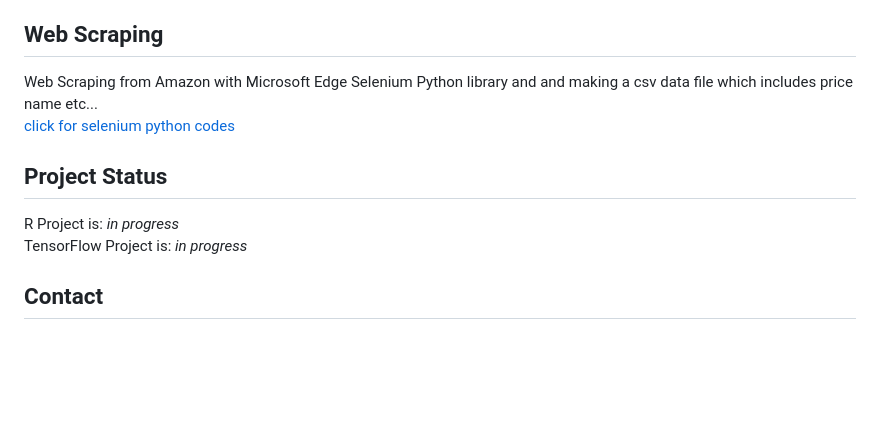
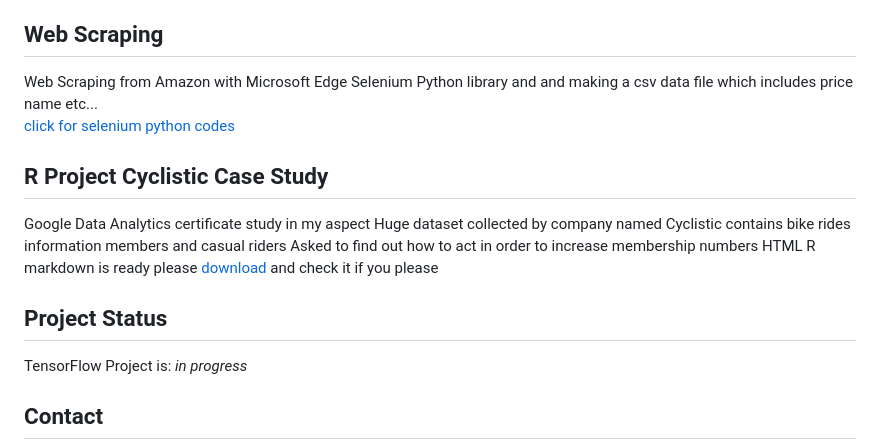
Before and after one commit to FurkanBeyazit/PortFolioProjects, a Markdown page: README.md, the part around the change. Rendered like a GitHub page; blank space fills up the shorter version.

```diff
--- a/README.md
+++ b/README.md
@@ -43,8 +43,13 @@ Seoul 2021 Car accidents official data preparing for data analysis [click here](
 Web Scraping from Amazon with Microsoft Edge Selenium Python library and and making a csv data file which includes price name etc... <br>
 [click for selenium python codes](https://github.com/FurkanBeyazit/PortFolioProjects/blob/main/Amazon_Scraping_Selenium.ipynb)
 
+## R Project Cyclistic Case Study
+Google Data Analytics certificate study in my aspect
+Huge dataset collected by company named Cyclistic contains bike rides information members and casual riders
+Asked to find out how to act in order to increase membership numbers
+HTML R markdown is ready please [download](https://github.com/FurkanBeyazit/PortFolioProjects/blob/main/Cyclistic_markmark.html) and check it if you please
+
 ## Project Status
-R Project is: _in progress_ <br>
 TensorFlow Project is:  _in progress_
 
 ## Contact
```
